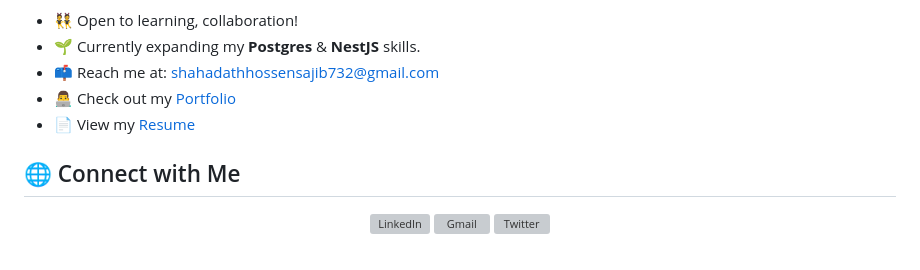
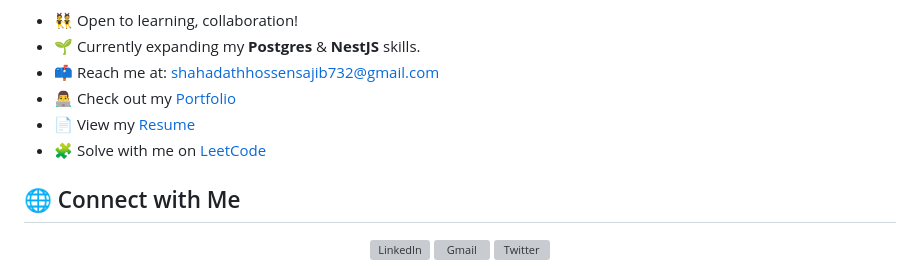
Before and after one commit to shahadathhs/shahadathhs, a Markdown page: README.md, the part around one of its changes. Rendered like a GitHub page; grey boxes are pictures that could not be loaded.

```diff
--- a/README.md
+++ b/README.md
@@ -15,6 +15,7 @@ I’m a backend developer passionate about building scalable, efficient, and sec
 - 📫 Reach me at: [shahadathhossensajib732@gmail.com](mailto:shahadathhossensajib732@gmail.com)
 - 👨‍💻 Check out my [Portfolio](https://shahadathhs.vercel.app)
 - 📄 View my [Resume](https://drive.google.com/file/d/1dtZCEgZyof-qrUreeVpXDlOovosegpuf/view)
+- 🧩 Solve with me on [LeetCode](https://leetcode.com/u/shahadathhs/)
 
 ## 🌐 Connect with Me
 
```
Also changed, not shown: other parts of README.md (+8 -0 lines).
